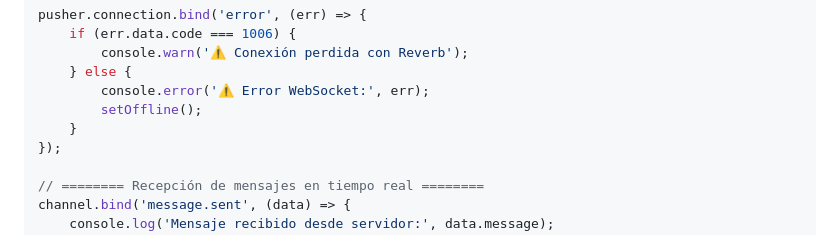
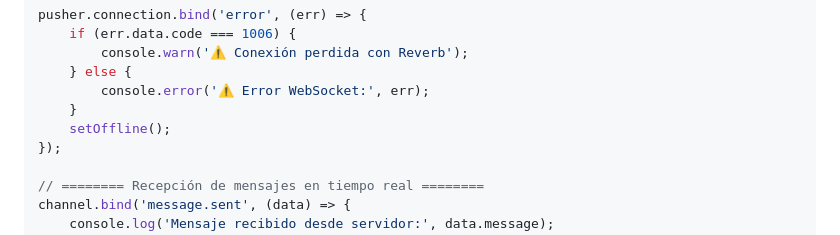
Before and after one commit to aranzabe/websockets-reverb-publics, a Markdown page: README.md, the part around the change. Drawn GitHub-style.

Commit message:
Correción

```diff
--- a/README.md
+++ b/README.md
@@ -371,8 +371,8 @@ pusher.connection.bind('error', (err) => {
         console.warn('⚠️ Conexión perdida con Reverb');
     } else {
         console.error('⚠️ Error WebSocket:', err);
-        setOffline();
     }
+    setOffline();
 });
 
 // ======== Recepción de mensajes en tiempo real ========
```
